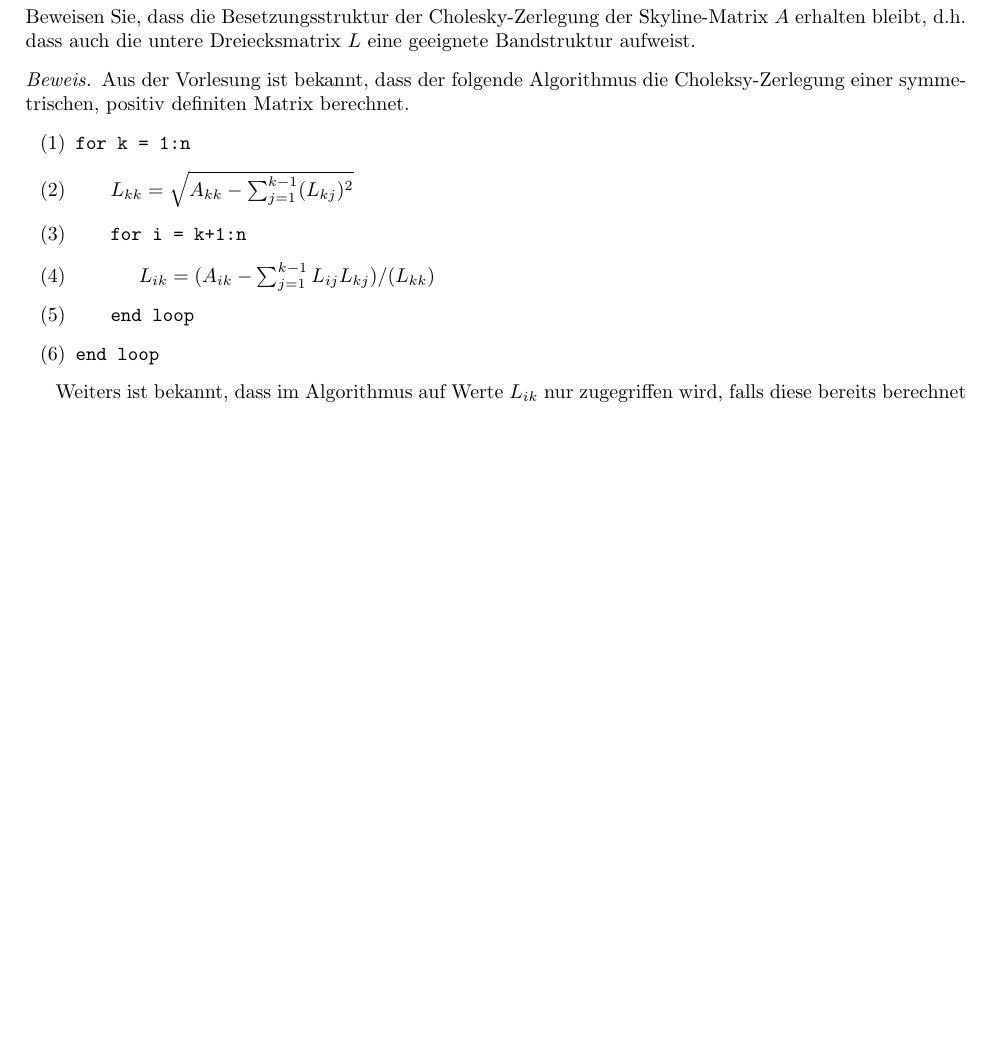
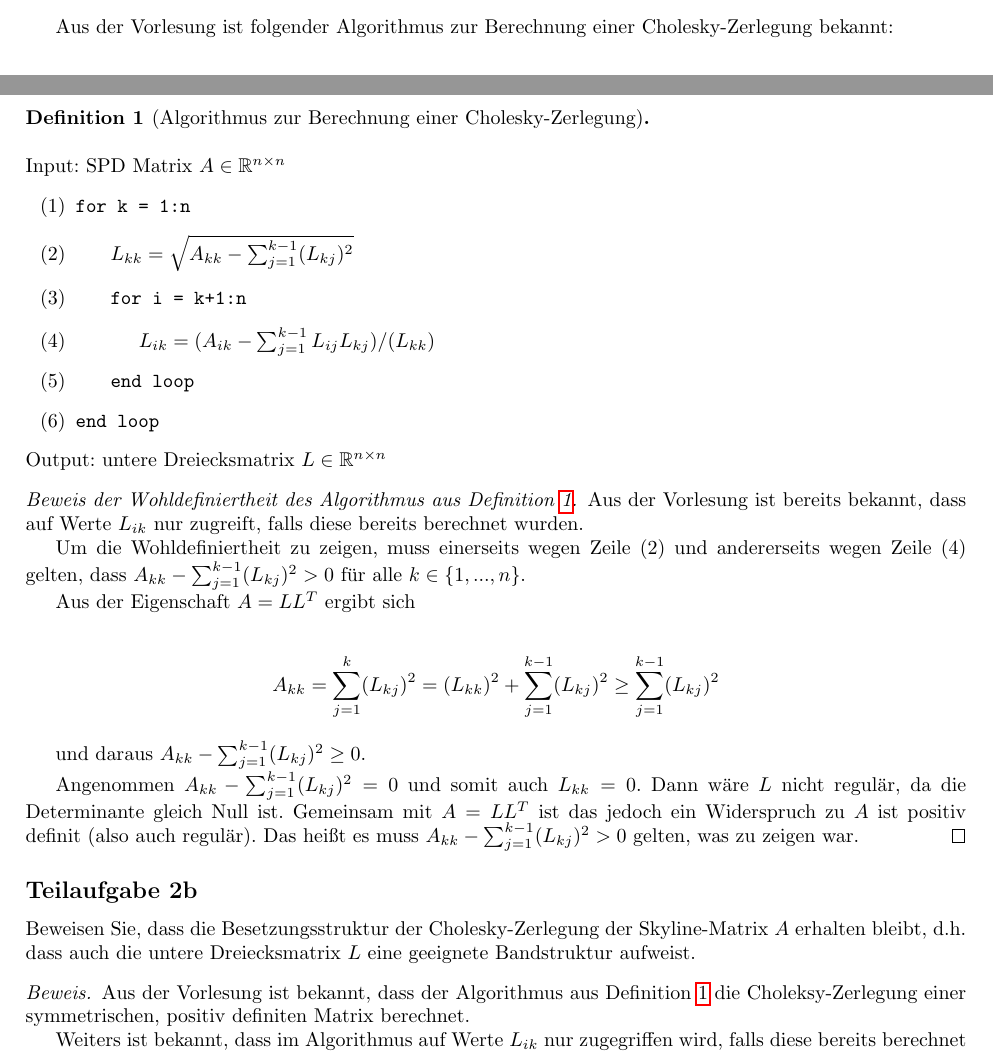
Before and after one commit to idahoenigmann/numerical_analysis_final_project, a LaTeX document (documentation/document.tex): part of page 7 of 15 before the commit and two parts of pages 6 and 7 of 16 after it, the two joined at a grey line, cut so that both start at the same text, the shorter picture padded with empty space. Compiled offline with pdfLaTeX.

Commit message:
add proof of well definedness of algorithm from vo

```diff
--- a/documentation/document.tex
+++ b/documentation/document.tex
@@ -24,6 +24,9 @@
 
 \renewcommand*{\proofname}{Beweis}
 \newenvironment{ausarbeitung}{\vspace{3mm}\noindent\textit{Ausarbeitung.}}{}
+
+\theoremstyle{definition}
+\newtheorem{definition}{Definition}
 
 \definecolor{codegreen}{rgb}{0,0.6,0}
 \definecolor{codegray}{rgb}{0.5,0.5,0.5}
@@ -330,13 +333,13 @@ Beweisen Sie, dass das Cholesky-Verfahren genau dann wohldefiniert ist (d.h. es
 	Wenn umgekehrt $A$ eine SPD Matrix ist, so zeigt der Beweis der Existenz der Cholesky-Zerlegung, dass die Cholesky-Zerlegung existiert und an keiner Stelle durch Null dividiert oder die Wurzel einer negativen Zahl gezogen wird.
 \end{proof}
 
+Aus der Vorlesung ist folgender Algorithmus zur Berechnung einer Cholesky-Zerlegung bekannt:
 
-\subsection{}
-Beweisen Sie, dass die Besetzungsstruktur der Cholesky-Zerlegung der Skyline-Matrix $A$ erhalten bleibt, d.h. dass auch die untere Dreiecksmatrix $L$ eine geeignete Bandstruktur aufweist.
+\begin{definition}[Algorithmus zur Berechnung einer Cholesky-Zerlegung]~\\
+	\label{def:cholesky_algorithm}
 
-\begin{proof}
-	Aus der Vorlesung ist bekannt, dass der folgende Algorithmus die Choleksy-Zerlegung einer symmetrischen, positiv definiten Matrix berechnet.
 	\begin{samepage}
+		\noindent Input: SPD Matrix $A \in \mathbb{R}^{n\times n}$
 		\begin{enumerate}[label={(\arabic*)}]
 			\item \texttt{for k = 1:n}
 			\item \hspace{5mm} $L_{kk} = \sqrt{A_{kk} - \sum_{j=1}^{k-1}(L_{kj})^2}$
@@ -345,7 +348,32 @@ Beweisen Sie, dass die Besetzungsstruktur der Cholesky-Zerlegung der Skyline-Mat
 			\item \hspace{5mm} \texttt{end loop}
 			\item \texttt{end loop}
 		\end{enumerate}
+		Output: untere Dreiecksmatrix $L \in \mathbb{R}^{n\times n}$
 	\end{samepage}
+\end{definition}
+
+\begin{proof}[Beweis der Wohldefiniertheit des Algorithmus aus Definition~\ref{def:cholesky_algorithm}]
+	Aus der Vorlesung ist bereits bekannt, dass auf Werte $L_{ik}$ nur zugreift, falls diese bereits berechnet wurden.
+
+	Um die Wohldefiniertheit zu zeigen, muss einerseits wegen Zeile (2) und andererseits wegen Zeile (4) gelten, dass $A_{kk} - \sum_{j=1}^{k-1}(L_{kj})^2 > 0$ für alle $k\in \{1, ..., n\}$.
+
+	Aus der Eigenschaft $A=LL^T$ ergibt sich
+
+	\begin{align*}
+		A_{kk} = \sum_{j=1}^{k}(L_{kj})^2 = (L_{kk})^2 + \sum_{j=1}^{k-1}(L_{kj})^2 \geq \sum_{j=1}^{k-1}(L_{kj})^2
+	\end{align*}
+
+	und daraus $A_{kk} - \sum_{j=1}^{k-1}(L_{kj})^2 \geq 0$.
+
+	Angenommen $A_{kk} - \sum_{j=1}^{k-1}(L_{kj})^2 = 0$ und somit auch $L_{kk} = 0$. Dann wäre $L$ nicht regulär, da die Determinante gleich Null ist. Gemeinsam mit $A=LL^T$ ist das jedoch ein Widerspruch zu $A$ ist positiv definit (also auch regulär). Das heißt es muss $A_{kk} - \sum_{j=1}^{k-1}(L_{kj})^2 > 0$ gelten, was zu zeigen war.
+\end{proof}
+
+\subsection{}
+Beweisen Sie, dass die Besetzungsstruktur der Cholesky-Zerlegung der Skyline-Matrix $A$ erhalten bleibt, d.h. dass auch die untere Dreiecksmatrix $L$ eine geeignete Bandstruktur aufweist.
+
+\begin{proof}
+	Aus der Vorlesung ist bekannt, dass der Algorithmus aus Definition~\ref{def:cholesky_algorithm} die Choleksy-Zerlegung einer symmetrischen, positiv definiten Matrix berechnet.
+
 
 	Weiters ist bekannt, dass im Algorithmus auf Werte $L_{ik}$ nur zugegriffen wird, falls diese bereits berechnet wurden.
 
```
Also changed, not shown: documentation/document.pdf. Lines whose indentation alone changed are shown as unchanged.
